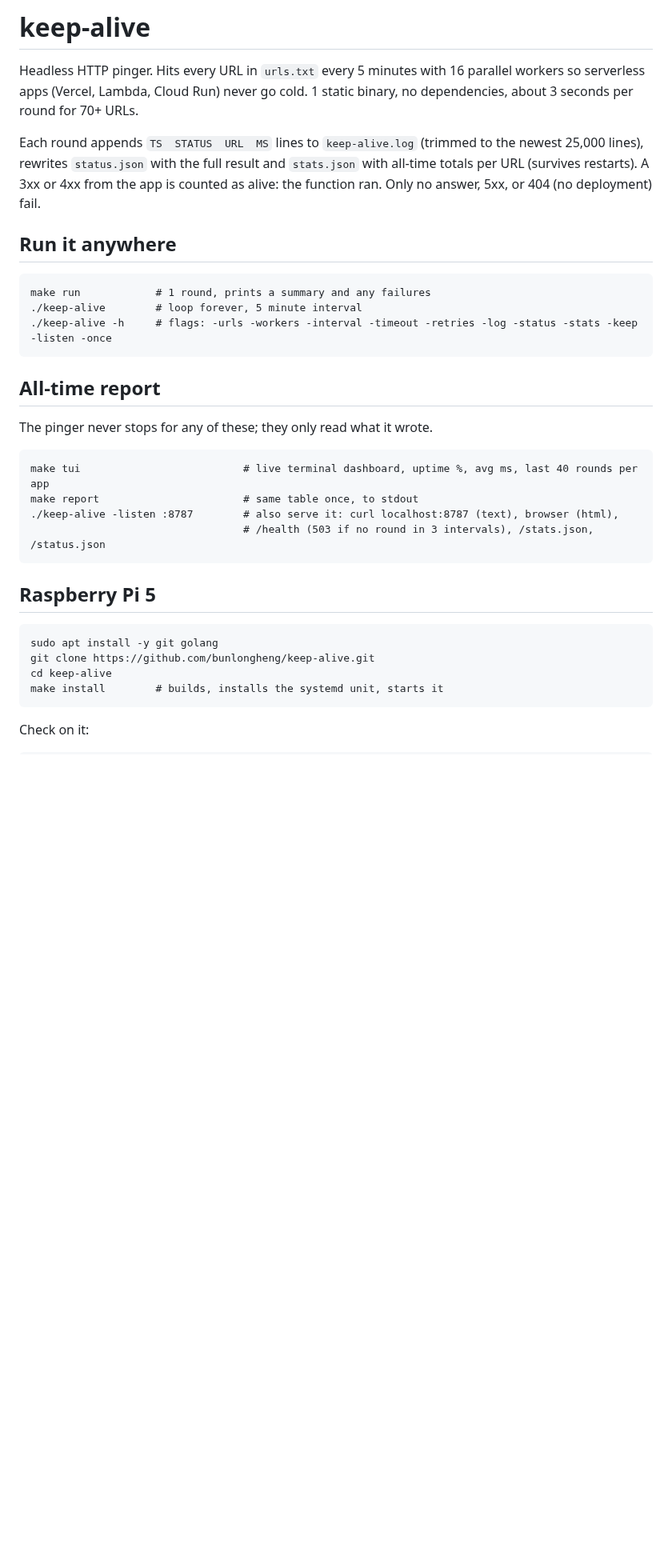
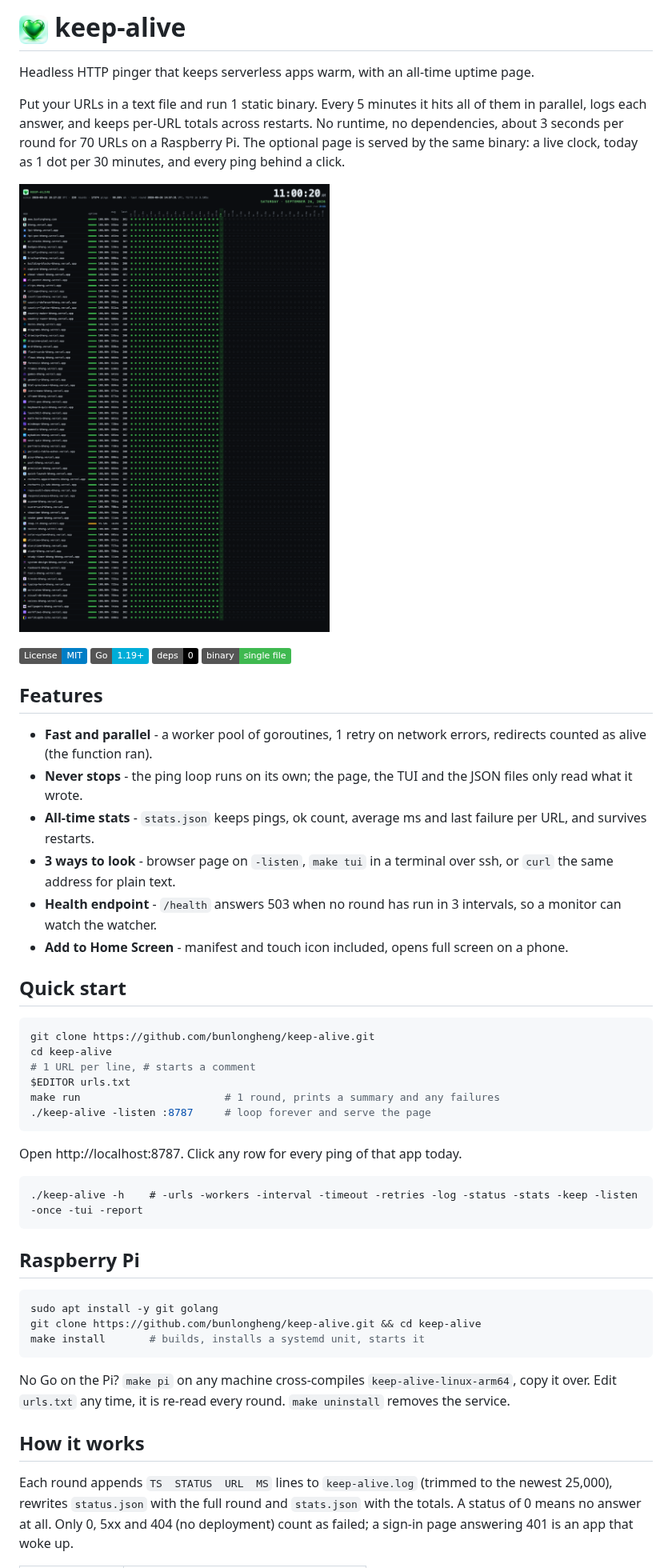
Before and after one commit to bunlongheng/keep-alive, a Markdown page: README.md, the part around one of its changes. Shown at 80% size. Drawn GitHub-style; pictures changed too: docs/icon.png (added), docs/screenshot.png (added); badges without logos; blank space fills up the shorter version.

Commit message:
docs: readme with screenshots, MIT license

````diff
--- a/README.md
+++ b/README.md
@@ -1,41 +1,53 @@
-# keep-alive
+# <img src="docs/icon.png" width="36" height="36" align="top" alt=""> keep-alive
 
-Headless HTTP pinger. Hits every URL in `urls.txt` every 5 minutes with 16 parallel
-workers so serverless apps (Vercel, Lambda, Cloud Run) never go cold. 1 static binary,
-no dependencies, about 3 seconds per round for 70+ URLs.
+Headless HTTP pinger that keeps serverless apps warm, with an all-time uptime page.
 
-Each round appends `TS  STATUS  URL  MS` lines to `keep-alive.log` (trimmed to the newest
-25,000 lines), rewrites `status.json` with the full result and `stats.json` with all-time
-totals per URL (survives restarts). A 3xx or 4xx from the app is counted as alive: the
-function ran. Only no answer, 5xx, or 404 (no deployment) fail.
+Put your URLs in a text file and run 1 static binary. Every 5 minutes it hits all of them in parallel, logs each answer, and keeps per-URL totals across restarts. No runtime, no dependencies, about 3 seconds per round for 70 URLs on a Raspberry Pi. The optional page is served by the same binary: a live clock, today as 1 dot per 30 minutes, and every ping behind a click.
 
-## Run it anywhere
+![keep-alive page](docs/screenshot.png)
+
+[![License: MIT](https://img.shields.io/badge/License-MIT-blue.svg)](LICENSE)
+![Go](https://img.shields.io/badge/Go-1.19%2B-00ADD8?logo=go&logoColor=white)
+![Dependencies](https://img.shields.io/badge/deps-0-000000)
+![Binary](https://img.shields.io/badge/binary-single%20file-3fb950)
+
+## Features
+
+- **Fast and parallel** - a worker pool of goroutines, 1 retry on network errors, redirects counted as alive (the function ran).
+- **Never stops** - the ping loop runs on its own; the page, the TUI and the JSON files only read what it wrote.
+- **All-time stats** - `stats.json` keeps pings, ok count, average ms and last failure per URL, and survives restarts.
+- **3 ways to look** - browser page on `-listen`, `make tui` in a terminal over ssh, or `curl` the same address for plain text.
+- **Health endpoint** - `/health` answers 503 when no round has run in 3 intervals, so a monitor can watch the watcher.
+- **Add to Home Screen** - manifest and touch icon included, opens full screen on a phone.
+
+## Quick start
+
+```bash
+git clone https://github.com/bunlongheng/keep-alive.git
+cd keep-alive
+# 1 URL per line, # starts a comment
+$EDITOR urls.txt
+make run                       # 1 round, prints a summary and any failures
+./keep-alive -listen :8787     # loop forever and serve the page
+```
+
+Open http://localhost:8787. Click any row for every ping of that app today.
 
 ```
-make run            # 1 round, prints a summary and any failures
-./keep-alive        # loop forever, 5 minute interval
-./keep-alive -h     # flags: -urls -workers -interval -timeout -retries -log -status -stats -keep -listen -once
+./keep-alive -h    # -urls -workers -interval -timeout -retries -log -status -stats -keep -listen -once -tui -report
 ```
 
-## All-time report
+## Raspberry Pi
 
-The pinger never stops for any of these; they only read what it wrote.
-
-```
-make tui                          # live terminal dashboard, uptime %, avg ms, last 40 rounds per app
-make report                       # same table once, to stdout
-./keep-alive -listen :8787        # also serve it: curl localhost:8787 (text), browser (html),
-                                  # /health (503 if no round in 3 intervals), /stats.json, /status.json
+```bash
+sudo apt install -y git golang
+git clone https://github.com/bunlongheng/keep-alive.git && cd keep-alive
+make install       # builds, installs a systemd unit, starts it
 ```
 
-## Raspberry Pi 5
+No Go on the Pi? `make pi` on any machine cross-compiles `keep-alive-linux-arm64`, copy it over. Edit `urls.txt` any time, it is re-read every round. `make uninstall` removes the service.
 
-```
-sudo apt install -y git golang
-git clone https://github.com/bunlongheng/keep-alive.git
-cd keep-alive
-make install        # builds, installs the systemd unit, starts it
-```
+## How it works
 
-Check on it:
+Each round appends `TS  STATUS  URL  MS` lines to `keep-alive.log` (trimmed to the newest 25,000), rewrites `status.json` with the full round and `stats.json` with the totals. A status of 0 means no answer at all. Only 0, 5xx and 404 (no deployment) count as failed; a sign-in page answering 401 is an app that woke up.
 
````
Also changed, not shown: other parts of README.md (+12 -9 lines), docs/row.png (added), 1 other file.
